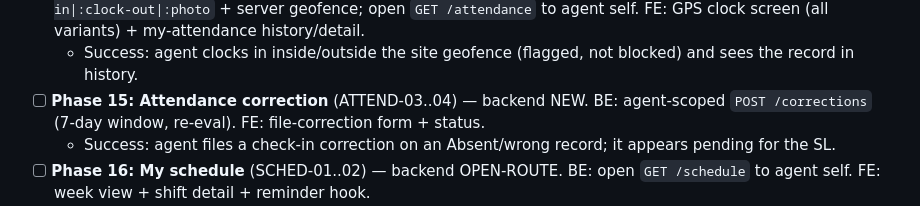
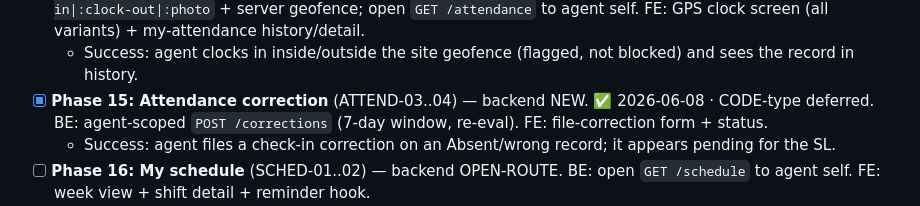
Before and after one commit to hariszaki17/hris-outsource, a Markdown page: .planning/ROADMAP.md, the part around the change. GitHub-like rendering.

Commit message:
docs: mark Phase 15 (attendance correction) complete; Phase 16 next
ATTEND-03/04 done full-stack; CODE-type correction deferred.

Co-Authored-By: Claude Opus 4.8 (1M context) <noreply@anthropic.com>

```diff
--- a/.planning/ROADMAP.md
+++ b/.planning/ROADMAP.md
@@ -25,7 +25,7 @@ excludes agent — open route + self-filter) · **NEW** (build the handler).
   BE: `POST /attendance:clock-in|:clock-out|:photo` + server geofence; open `GET /attendance` to agent self.
   FE: GPS clock screen (all variants) + my-attendance history/detail.
   - Success: agent clocks in inside/outside the site geofence (flagged, not blocked) and sees the record in history.
-- [ ] **Phase 15: Attendance correction** (ATTEND-03..04) — backend NEW.
+- [x] **Phase 15: Attendance correction** (ATTEND-03..04) — backend NEW. ✅ 2026-06-08 · CODE-type deferred.
   BE: agent-scoped `POST /corrections` (7-day window, re-eval). FE: file-correction form + status.
   - Success: agent files a check-in correction on an Absent/wrong record; it appears pending for the SL.
 - [ ] **Phase 16: My schedule** (SCHED-01..02) — backend OPEN-ROUTE.
```
Also changed, not shown: .planning/REQUIREMENTS.md (+3 -3 lines), .planning/STATE.md (+11 -11 lines).
